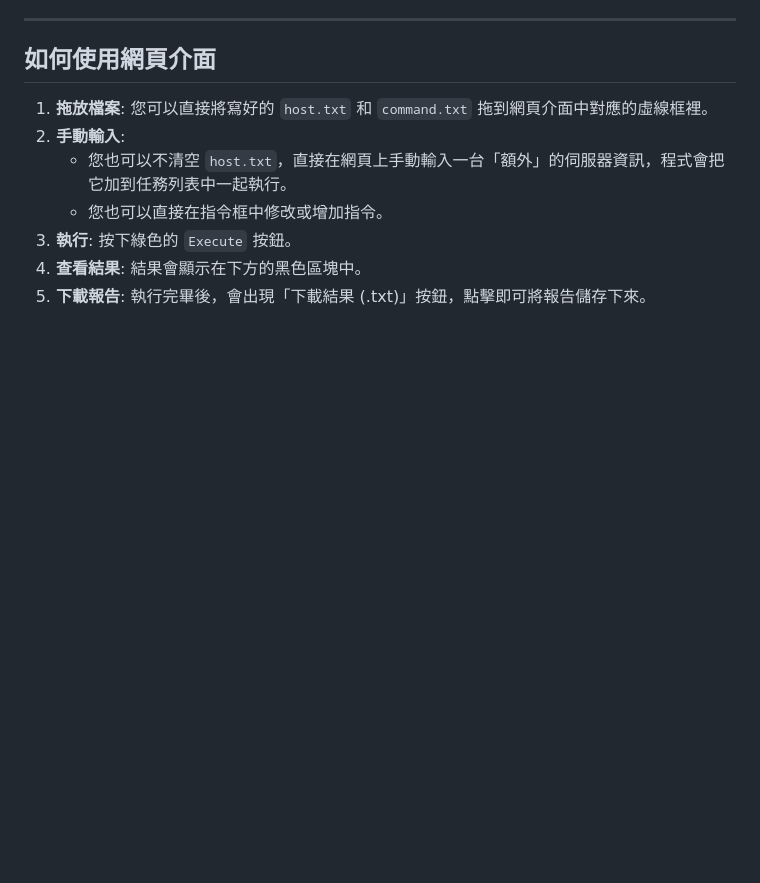
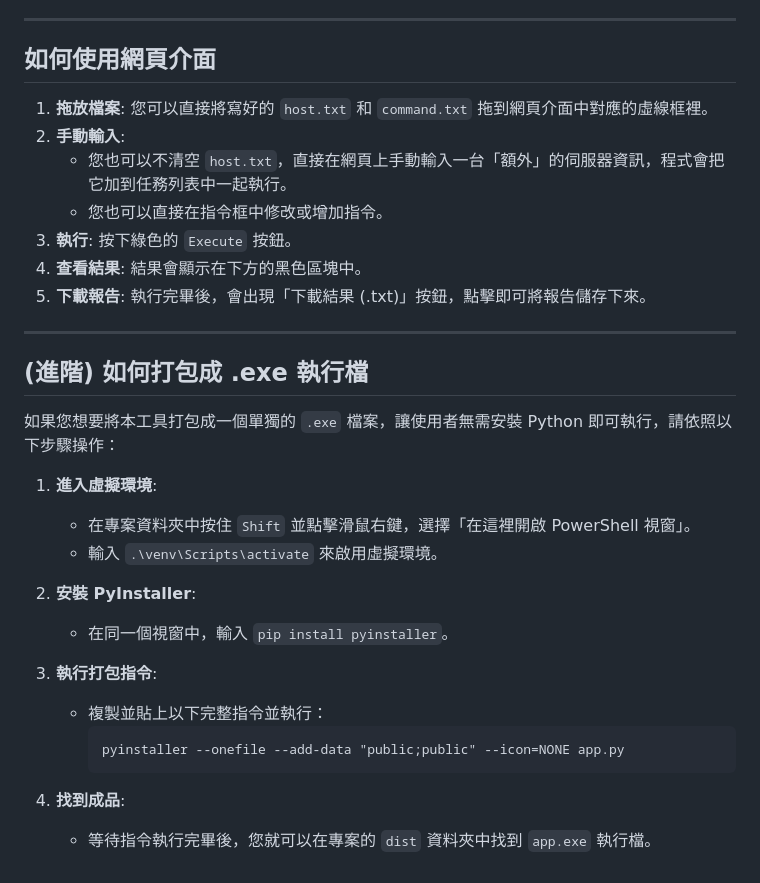
Before and after one commit to weiwei20060505/deal-with-servers, a Markdown page: README.md, the part around the change. Drawn GitHub-style; blank space fills up the shorter version.

````diff
--- a/README.md
+++ b/README.md
@@ -78,3 +78,24 @@
 3.  **執行**: 按下綠色的 `Execute` 按鈕。
 4.  **查看結果**: 結果會顯示在下方的黑色區塊中。
 5.  **下載報告**: 執行完畢後，會出現「下載結果 (.txt)」按鈕，點擊即可將報告儲存下來。
+---
+
+## (進階) 如何打包成 .exe 執行檔
+
+如果您想要將本工具打包成一個單獨的 `.exe` 檔案，讓使用者無需安裝 Python 即可執行，請依照以下步驟操作：
+
+1.  **進入虛擬環境**:
+    * 在專案資料夾中按住 `Shift` 並點擊滑鼠右鍵，選擇「在這裡開啟 PowerShell 視窗」。
+    * 輸入 `.\venv\Scripts\activate` 來啟用虛擬環境。
+
+2.  **安裝 PyInstaller**:
+    * 在同一個視窗中，輸入 `pip install pyinstaller`。
+
+3.  **執行打包指令**:
+    * 複製並貼上以下完整指令並執行：
+      ```
+      pyinstaller --onefile --add-data "public;public" --icon=NONE app.py
+      ```
+
+4.  **找到成品**:
+    * 等待指令執行完畢後，您就可以在專案的 `dist` 資料夾中找到 `app.exe` 執行檔。
````
